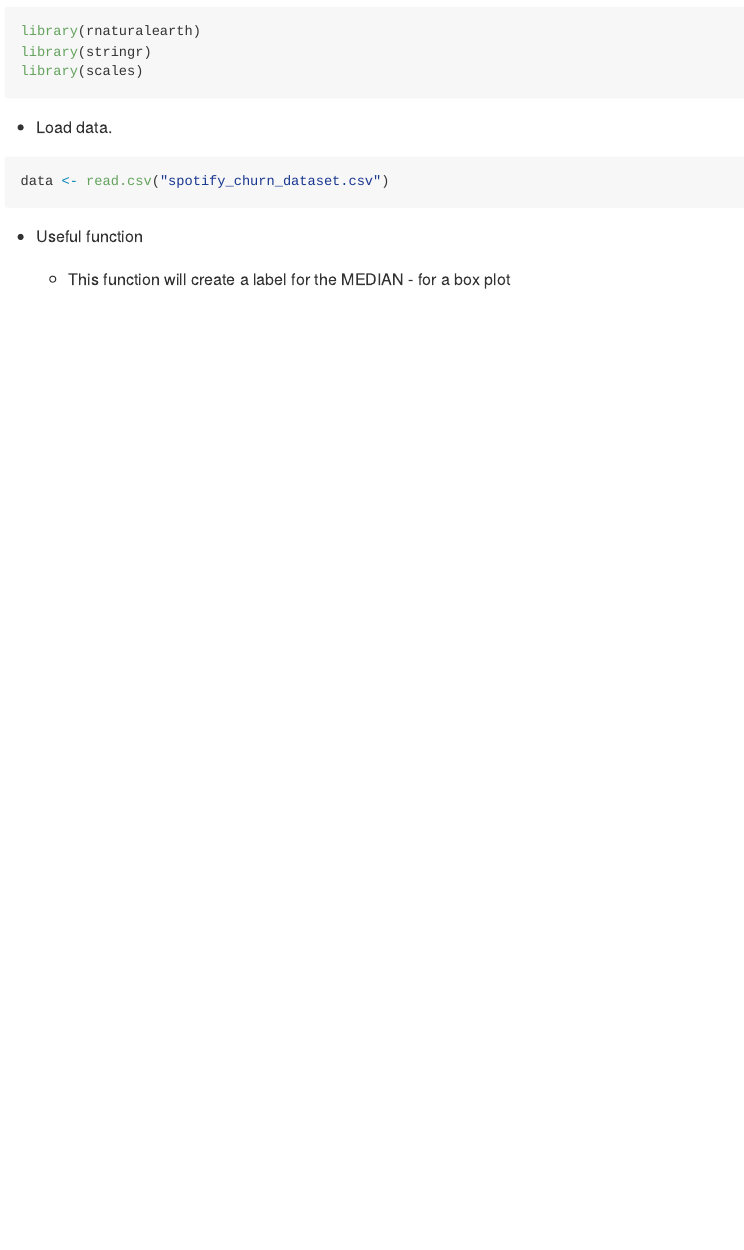
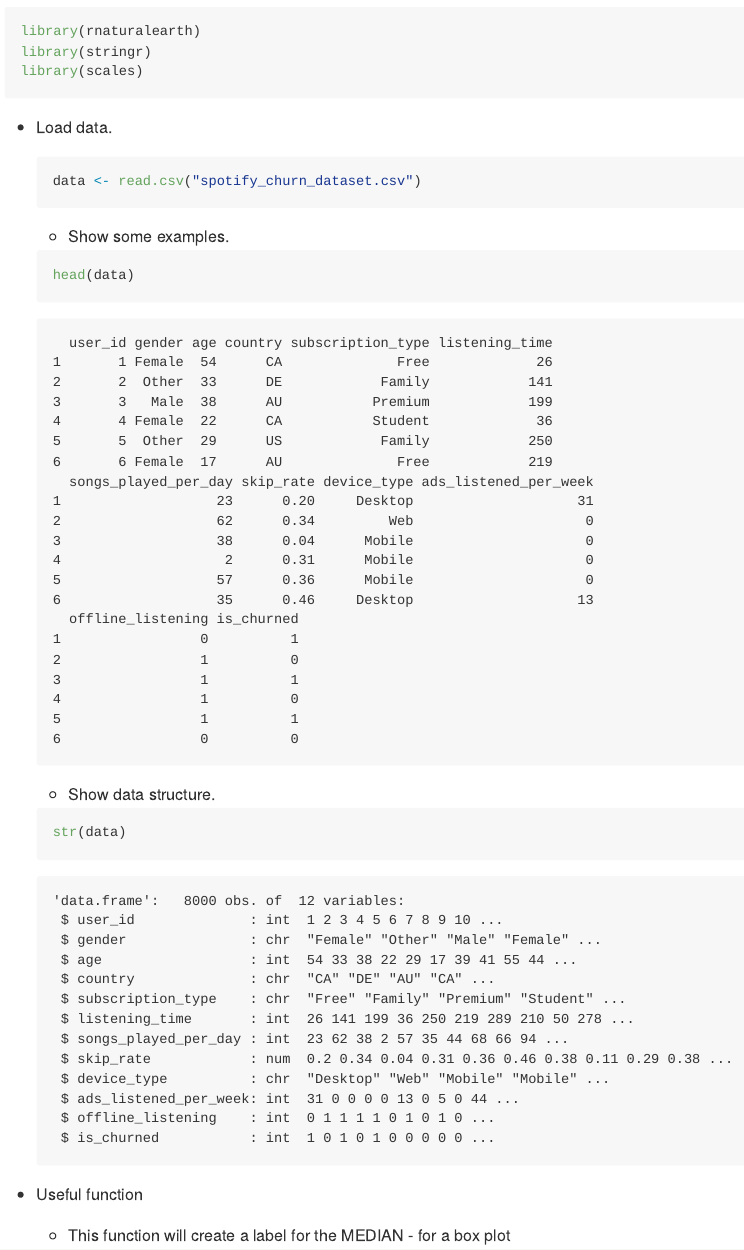
Before and after one commit to hedgehog-menn/nthu-fall2025-pba-final-project, a Quarto document (README.qmd): the page in a window 1100 px wide, from 2550 px down. The pictures show the output file README.md that the author committed with the source, drawn offline in the style of GitHub.

Commit message:
added data head&str

````diff
--- a/README.qmd
+++ b/README.qmd
@@ -84,9 +84,21 @@ library(scales)
 
 -   Load data.
 
-```{r}
-data <- read.csv("spotify_churn_dataset.csv")
-```
+    ```{r}
+    data <- read.csv("spotify_churn_dataset.csv")
+    ```
+
+    -   Show some examples.
+
+    ```{r}
+    head(data)
+    ```
+
+    -   Show data structure.
+
+    ```{r}
+    str(data)
+    ```
 
 -   Useful function
 
````
Also changed, not shown: README.md, README_files/figure-commonmark/unnamed-chunk-13-1.png, README_files/figure-commonmark/unnamed-chunk-15-1.png, README_files/figure-commonmark/unnamed-chunk-16-1.png, README_files/figure-commonmark/unnamed-chunk-17-1.png (added), README_files/figure-commonmark/unnamed-chunk-18-1.png (added), README_files/figure-commonmark/unnamed-chunk-8-1.png.
